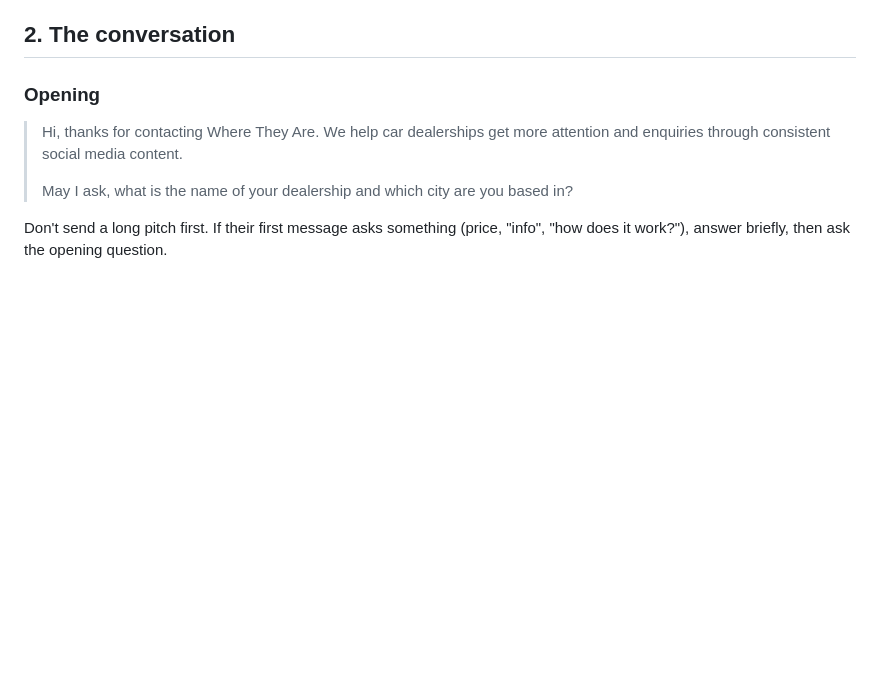
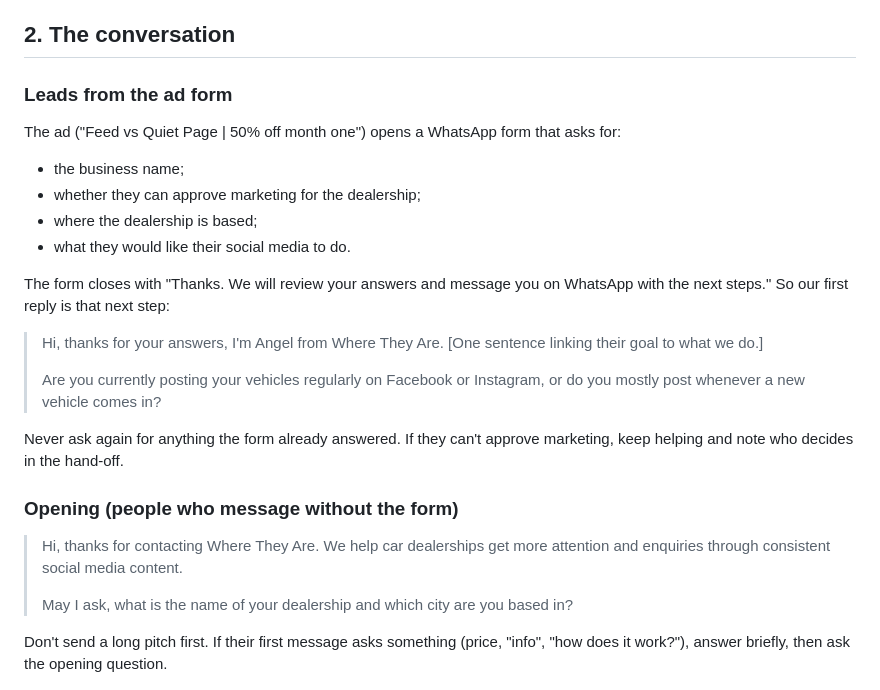
Before and after one commit to Where-they-are/where-they-are, a Markdown page: docs/sales-script.md, the part around the change. GitHub-like rendering; blank space fills up the shorter version.

Commit message:
docs(sales): add the ad's WhatsApp form as the main entry path

```diff
--- a/docs/sales-script.md
+++ b/docs/sales-script.md
@@ -46,7 +46,24 @@ Payment method and timing, minimum term and cancellation, what happens without I
 
 ## 2. The conversation
 
-### Opening
+### Leads from the ad form
+
+The ad ("Feed vs Quiet Page | 50% off month one") opens a WhatsApp form that asks for:
+
+- the business name;
+- whether they can approve marketing for the dealership;
+- where the dealership is based;
+- what they would like their social media to do.
+
+The form closes with "Thanks. We will review your answers and message you on WhatsApp with the next steps." So our first reply is that next step:
+
+> Hi, thanks for your answers, I'm Angel from Where They Are. [One sentence linking their goal to what we do.]
+>
+> Are you currently posting your vehicles regularly on Facebook or Instagram, or do you mostly post whenever a new vehicle comes in?
+
+Never ask again for anything the form already answered. If they can't approve marketing, keep helping and note who decides in the hand-off.
+
+### Opening (people who message without the form)
 
 > Hi, thanks for contacting Where They Are. We help car dealerships get more attention and enquiries through consistent social media content.
 >
```
Also changed, not shown: docs/plan.md (+1 -0 lines).
